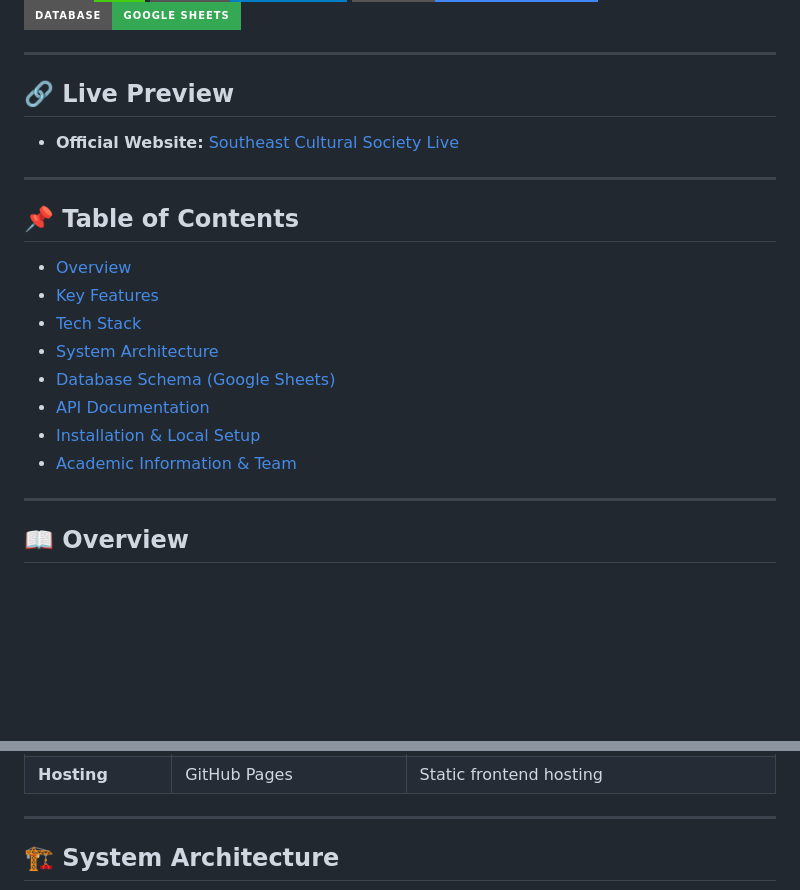
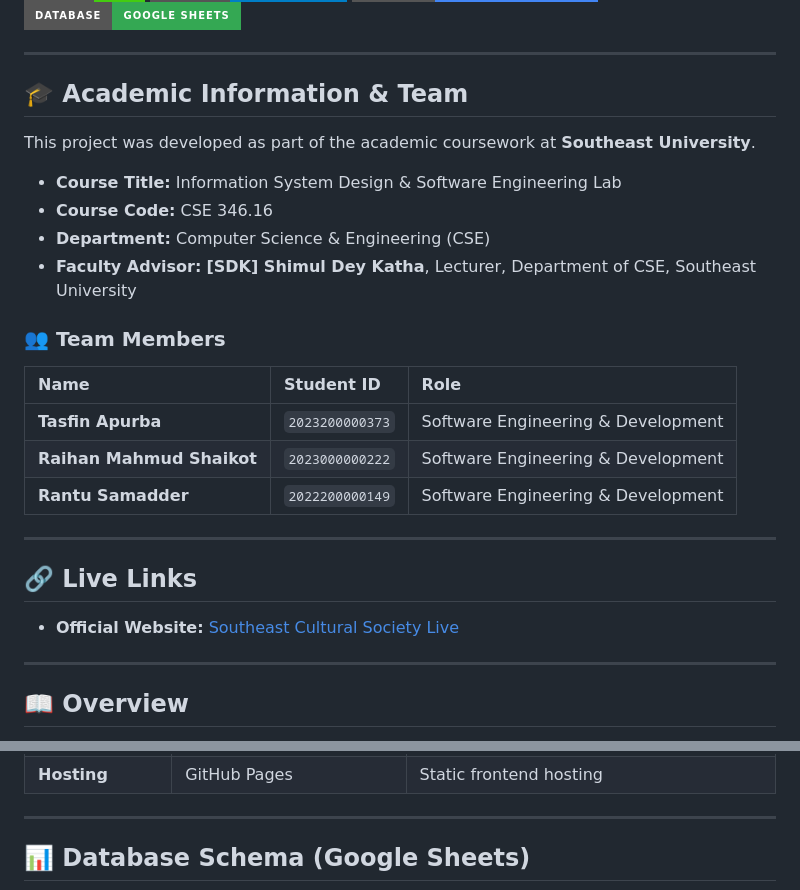
Before and after one commit to 2022200000149-rantu/SCS, a Markdown page: README.md, 2 parts joined by grey strips. Rendered like a GitHub page; badges without logos; blank space fills up the shorter version.

Commit message:
Update README with academic info and team members
Added academic information and team details to the README.

```diff
--- a/README.md
+++ b/README.md
@@ -9,22 +9,28 @@
 
 ---
 
-## 🔗 Live Preview
+## 🎓 Academic Information & Team
 
-- **Official Website:** [Southeast Cultural Society Live](https://2022200000149-rantu.github.io/SCS/)
+This project was developed as part of the academic coursework at **Southeast University**.
+
+- **Course Title:** Information System Design & Software Engineering Lab
+- **Course Code:** CSE 346.16
+- **Department:** Computer Science & Engineering (CSE)
+- **Faculty Advisor:** **[SDK] Shimul Dey Katha**, Lecturer, Department of CSE, Southeast University
+
+### 👥 Team Members
+
+| Name | Student ID | Role |
+| :--- | :--- | :--- |
+| **Tasfin Apurba** | `2023200000373` | Software Engineering & Development |
+| **Raihan Mahmud Shaikot** | `2023000000222` | Software Engineering & Development |
+| **Rantu Samadder** | `2022200000149` | Software Engineering & Development |
 
 ---
 
-## 📌 Table of Contents
+## 🔗 Live Links
 
-- [Overview](#-overview)
-- [Key Features](#-key-features)
-- [Tech Stack](#-tech-stack)
-- [System Architecture](#-system-architecture)
-- [Database Schema (Google Sheets)](#-database-schema-google-sheets)
-- [API Documentation](#-api-documentation)
-- [Installation & Local Setup](#-installation--local-setup)
-- [Academic Information & Team](#-academic-information--team)
+- **Official Website:** [Southeast Cultural Society Live](https://2022200000149-rantu.github.io/SCS/)
 
 ---
 
@@ -71,5 +77,5 @@ Built with a **serverless backend architecture**, the project utilizes **Google
 
 ---
 
-## 🏗 System Architecture
+## 📊 Database Schema (Google Sheets)
 
```
Also changed, not shown: other parts of README.md (+14 -22 lines).
